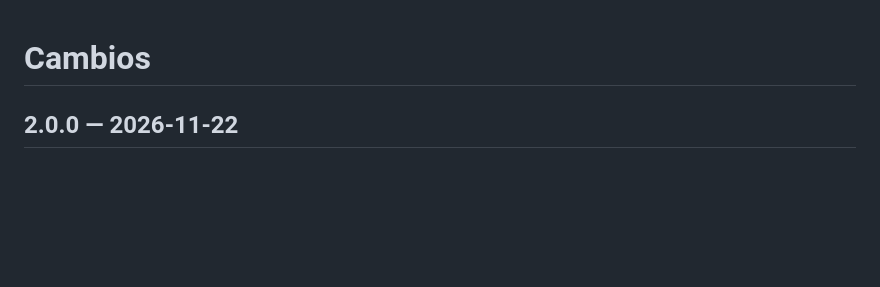
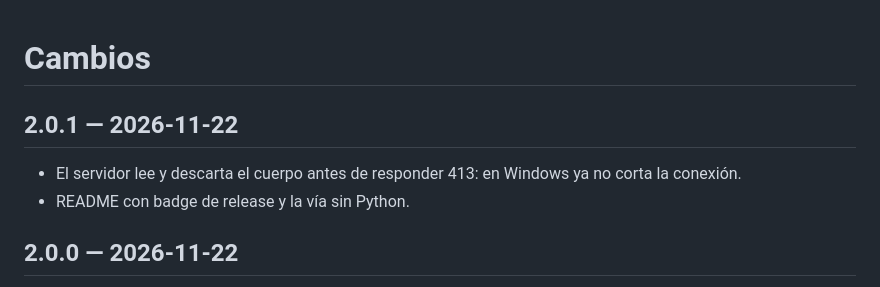
Before and after one commit to IkerAbad/steam-family-library, a Markdown page: CHANGELOG.md, the part around the change. Drawn GitHub-style; blank space fills up the shorter version.

Commit message:
Prepara la 2.0.1
- Versión 2.0.1.
- Changelog con el arreglo del 413.
- Captura del panel regenerada.

```diff
--- a/CHANGELOG.md
+++ b/CHANGELOG.md
@@ -1,4 +1,9 @@
 # Cambios
+
+## 2.0.1 — 2026-11-22
+
+- El servidor lee y descarta el cuerpo antes de responder 413: en Windows ya no corta la conexión.
+- README con badge de release y la vía sin Python.
 
 ## 2.0.0 — 2026-11-22
 
```
Also changed, not shown: docs/panel.png, 1 other file.
